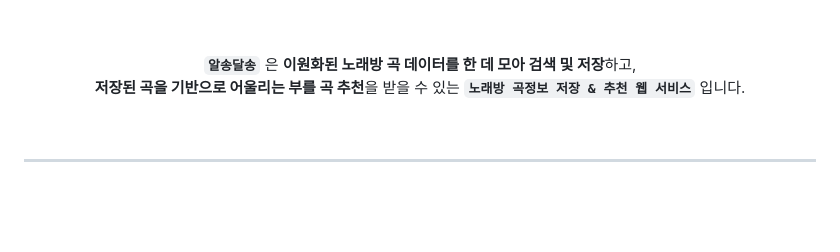
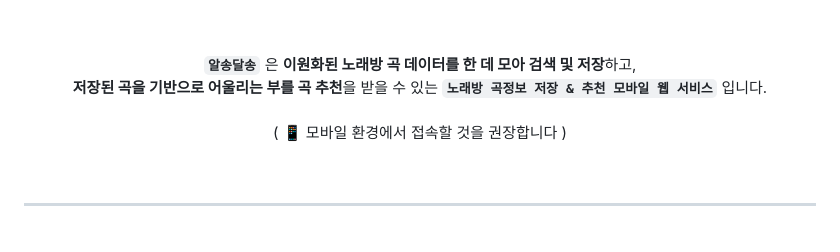
Before and after one commit to romantiveloper/Alsong-Dlsong, a Markdown page: README.md, the part around the change. GitHub-like rendering; blank space fills up the shorter version.

Commit message:
Update README.md
텍스트 일부 수정

```diff
--- a/README.md
+++ b/README.md
@@ -8,7 +8,9 @@
 <br>
 
 **`알송달송`** 은 **이원화된 노래방 곡 데이터를 한 데 모아 검색 및 저장**하고, <br>
-**저장된 곡을 기반으로 어울리는 부를 곡 추천**을 받을 수 있는 **`노래방 곡정보 저장 & 추천 웹 서비스`** 입니다.
+**저장된 곡을 기반으로 어울리는 부를 곡 추천**을 받을 수 있는 **`노래방 곡정보 저장 & 추천 모바일 웹 서비스`** 입니다. <br>
+<br>
+( :iphone: 모바일 환경에서 접속할 것을 권장합니다 )
 
 
 
```
